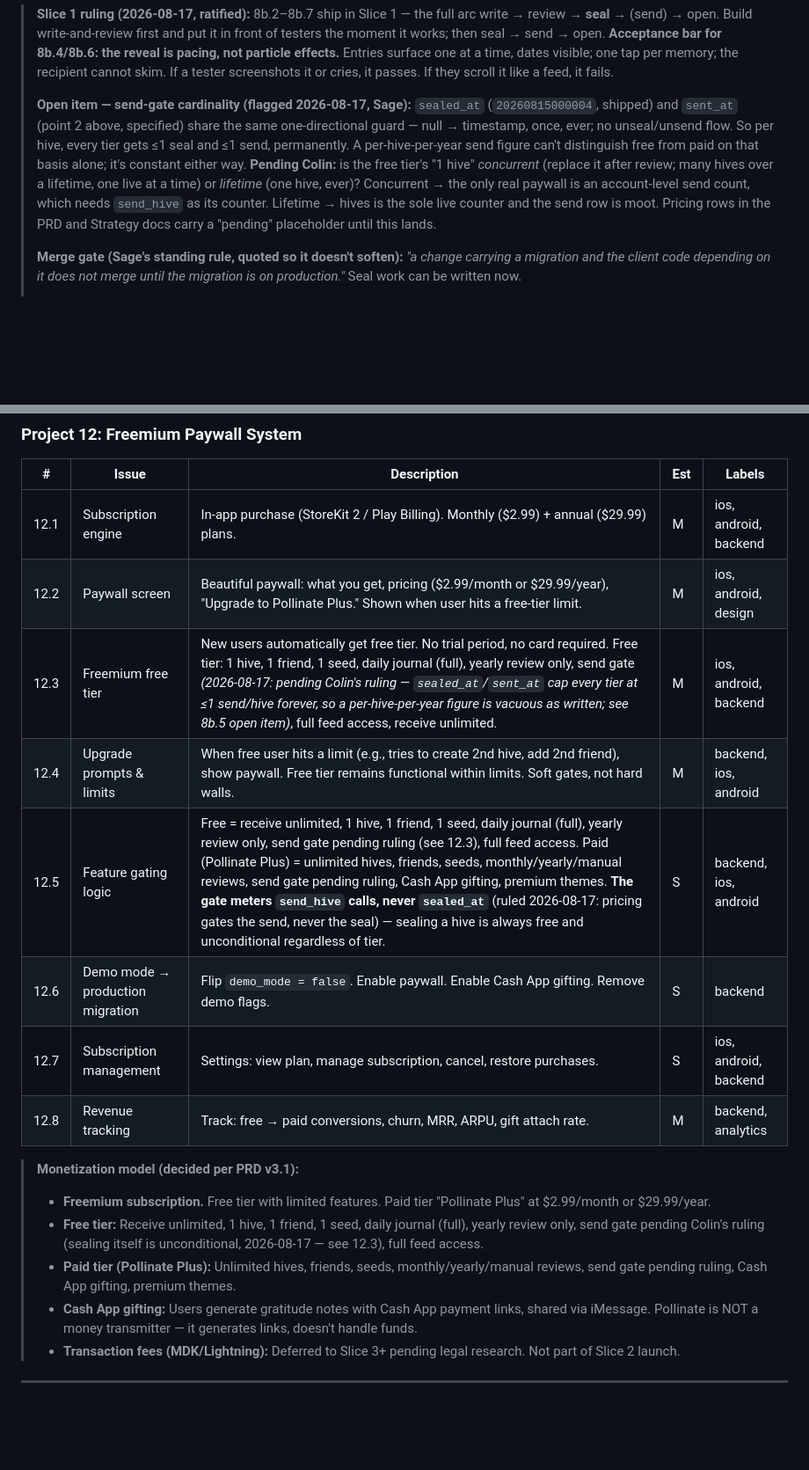
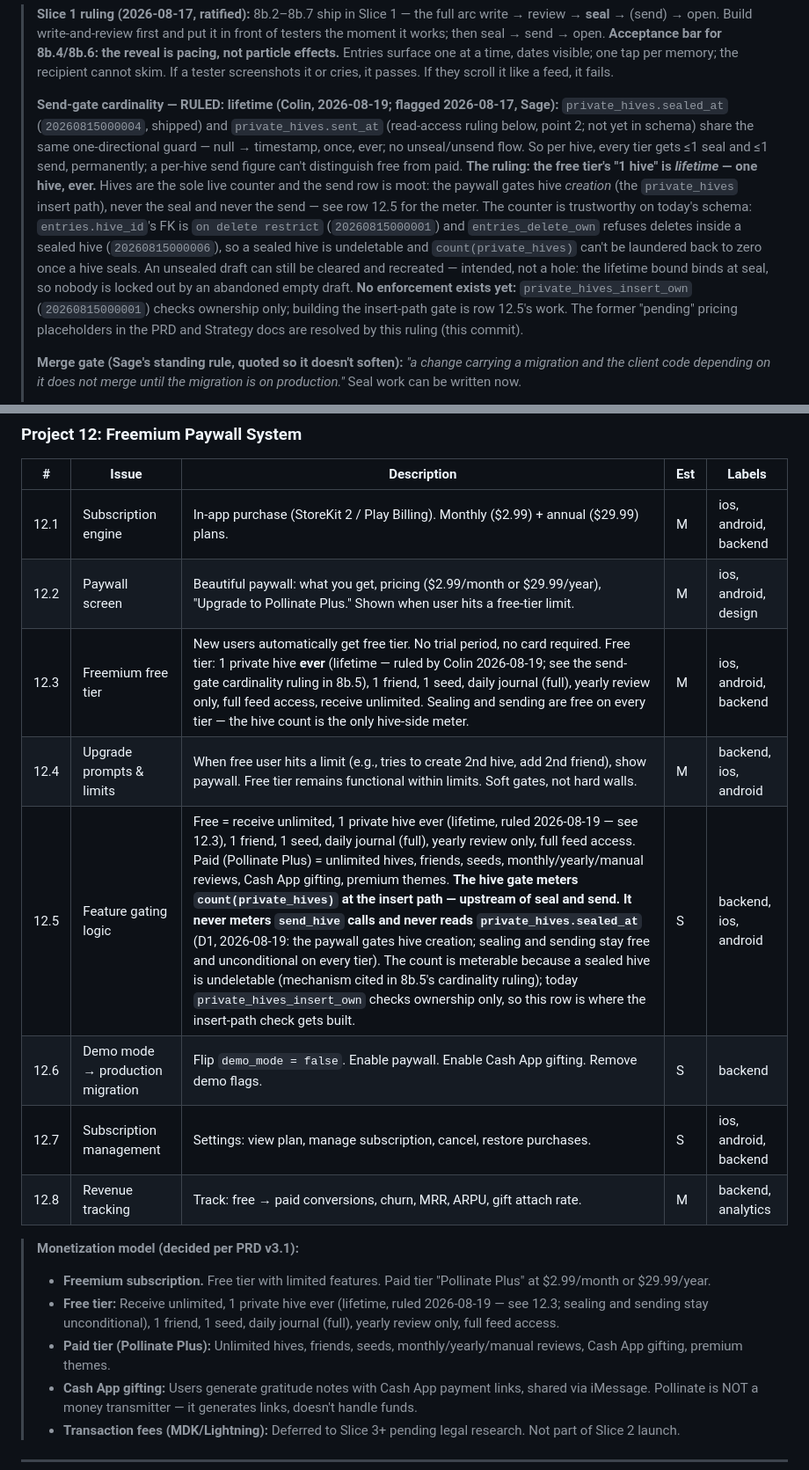
Before and after one commit to cgall7/gratitude, a Markdown page: docs/strategy/Pollinate_Delivery_Slices.md, 2 parts joined by grey strips. Shown at 88% size. Rendered like a GitHub page; blank space fills up the shorter version.

```diff
--- a/docs/strategy/Pollinate_Delivery_Slices.md
+++ b/docs/strategy/Pollinate_Delivery_Slices.md
@@ -157,7 +157,7 @@
 
 > **Slice 1 ruling (2026-08-17, ratified):** 8b.2–8b.7 ship in Slice 1 — the full arc write → review → **seal** → (send) → open. Build write-and-review first and put it in front of testers the moment it works; then seal → send → open. **Acceptance bar for 8b.4/8b.6: the reveal is pacing, not particle effects.** Entries surface one at a time, dates visible; one tap per memory; the recipient cannot skim. If a tester screenshots it or cries, it passes. If they scroll it like a feed, it fails.
 >
-> **Open item — send-gate cardinality (flagged 2026-08-17, Sage):** `sealed_at` (`20260815000004`, shipped) and `sent_at` (point 2 above, specified) share the same one-directional guard — null → timestamp, once, ever; no unseal/unsend flow. So per hive, every tier gets ≤1 seal and ≤1 send, permanently. A per-hive-per-year send figure can't distinguish free from paid on that basis alone; it's constant either way. **Pending Colin:** is the free tier's "1 hive" *concurrent* (replace it after review; many hives over a lifetime, one live at a time) or *lifetime* (one hive, ever)? Concurrent → the only real paywall is an account-level send count, which needs `send_hive` as its counter. Lifetime → hives is the sole live counter and the send row is moot. Pricing rows in the PRD and Strategy docs carry a "pending" placeholder until this lands.
+> **Send-gate cardinality — RULED: lifetime (Colin, 2026-08-19; flagged 2026-08-17, Sage):** `private_hives.sealed_at` (`20260815000004`, shipped) and `private_hives.sent_at` (read-access ruling below, point 2; not yet in schema) share the same one-directional guard — null → timestamp, once, ever; no unseal/unsend flow. So per hive, every tier gets ≤1 seal and ≤1 send, permanently; a per-hive send figure can't distinguish free from paid. **The ruling: the free tier's "1 hive" is *lifetime* — one hive, ever.** Hives are the sole live counter and the send row is moot: the paywall gates hive *creation* (the `private_hives` insert path), never the seal and never the send — see row 12.5 for the meter. The counter is trustworthy on today's schema: `entries.hive_id`'s FK is `on delete restrict` (`20260815000001`) and `entries_delete_own` refuses deletes inside a sealed hive (`20260815000006`), so a sealed hive is undeletable and `count(private_hives)` can't be laundered back to zero once a hive seals. An unsealed draft can still be cleared and recreated — intended, not a hole: the lifetime bound binds at seal, so nobody is locked out by an abandoned empty draft. **No enforcement exists yet:** `private_hives_insert_own` (`20260815000001`) checks ownership only; building the insert-path gate is row 12.5's work. The former "pending" pricing placeholders in the PRD and Strategy docs are resolved by this ruling (this commit).
 >
 > **Merge gate (Sage's standing rule, quoted so it doesn't soften):** *"a change carrying a migration and the client code depending on it does not merge until the migration is on production."* Seal work can be written now.
 >
@@ -308,9 +308,9 @@
 | ---- | -------------------------------- | -------------------------------------------------------------------------------------------------------------------------- | --- | --------------------- |
 | 12.1 | Subscription engine              | In-app purchase (StoreKit 2 / Play Billing). Monthly ($2.99) + annual ($29.99) plans.                                     | M   | ios, android, backend |
 | 12.2 | Paywall screen                   | Beautiful paywall: what you get, pricing ($2.99/month or $29.99/year), "Upgrade to Pollinate Plus." Shown when user hits a free-tier limit. | M   | ios, android, design  |
-| 12.3 | Freemium free tier               | New users automatically get free tier. No trial period, no card required. Free tier: 1 hive, 1 friend, 1 seed, daily journal (full), yearly review only, send gate *(2026-08-17: pending Colin's ruling — `sealed_at`/`sent_at` cap every tier at ≤1 send/hive forever, so a per-hive-per-year figure is vacuous as written; see 8b.5 open item)*, full feed access, receive unlimited. | M   | ios, android, backend |
+| 12.3 | Freemium free tier               | New users automatically get free tier. No trial period, no card required. Free tier: 1 private hive **ever** (lifetime — ruled by Colin 2026-08-19; see the send-gate cardinality ruling in 8b.5), 1 friend, 1 seed, daily journal (full), yearly review only, full feed access, receive unlimited. Sealing and sending are free on every tier — the hive count is the only hive-side meter. | M   | ios, android, backend |
 | 12.4 | Upgrade prompts & limits         | When free user hits a limit (e.g., tries to create 2nd hive, add 2nd friend), show paywall. Free tier remains functional within limits. Soft gates, not hard walls. | M   | backend, ios, android |
-| 12.5 | Feature gating logic             | Free = receive unlimited, 1 hive, 1 friend, 1 seed, daily journal (full), yearly review only, send gate pending ruling (see 12.3), full feed access. Paid (Pollinate Plus) = unlimited hives, friends, seeds, monthly/yearly/manual reviews, send gate pending ruling, Cash App gifting, premium themes. **The gate meters `send_hive` calls, never `sealed_at`** (ruled 2026-08-17: pricing gates the send, never the seal) — sealing a hive is always free and unconditional regardless of tier. | S   | backend, ios, android |
+| 12.5 | Feature gating logic             | Free = receive unlimited, 1 private hive ever (lifetime, ruled 2026-08-19 — see 12.3), 1 friend, 1 seed, daily journal (full), yearly review only, full feed access. Paid (Pollinate Plus) = unlimited hives, friends, seeds, monthly/yearly/manual reviews, Cash App gifting, premium themes. **The hive gate meters `count(private_hives)` at the insert path — upstream of seal and send. It never meters `send_hive` calls and never reads `private_hives.sealed_at`** (D1, 2026-08-19: the paywall gates hive creation; sealing and sending stay free and unconditional on every tier). The count is meterable because a sealed hive is undeletable (mechanism cited in 8b.5's cardinality ruling); today `private_hives_insert_own` checks ownership only, so this row is where the insert-path check gets built. | S   | backend, ios, android |
 | 12.6 | Demo mode → production migration | Flip `demo_mode = false`. Enable paywall. Enable Cash App gifting. Remove demo flags.                                      | S   | backend               |
 | 12.7 | Subscription management          | Settings: view plan, manage subscription, cancel, restore purchases.                                                       | S   | ios, android, backend |
 | 12.8 | Revenue tracking                 | Track: free → paid conversions, churn, MRR, ARPU, gift attach rate.                                                        | M   | backend, analytics    |
@@ -319,8 +319,8 @@
 > **Monetization model (decided per PRD v3.1):**
 >
 > - **Freemium subscription.** Free tier with limited features. Paid tier "Pollinate Plus" at $2.99/month or $29.99/year.
-> - **Free tier:** Receive unlimited, 1 hive, 1 friend, 1 seed, daily journal (full), yearly review only, send gate pending Colin's ruling (sealing itself is unconditional, 2026-08-17 — see 12.3), full feed access.
-> - **Paid tier (Pollinate Plus):** Unlimited hives, friends, seeds, monthly/yearly/manual reviews, send gate pending ruling, Cash App gifting, premium themes.
+> - **Free tier:** Receive unlimited, 1 private hive ever (lifetime, ruled 2026-08-19 — see 12.3; sealing and sending stay unconditional), 1 friend, 1 seed, daily journal (full), yearly review only, full feed access.
+> - **Paid tier (Pollinate Plus):** Unlimited hives, friends, seeds, monthly/yearly/manual reviews, Cash App gifting, premium themes.
 > - **Cash App gifting:** Users generate gratitude notes with Cash App payment links, shared via iMessage. Pollinate is NOT a money transmitter — it generates links, doesn't handle funds.
 > - **Transaction fees (MDK/Lightning):** Deferred to Slice 3+ pending legal research. Not part of Slice 2 launch.
 
```
Also changed, not shown: other parts of docs/strategy/Pollinate_Delivery_Slices.md (+1 -1 lines), docs/strategy/Pollinate_PRD.md (+6 -6 lines), docs/strategy/Pollinate_Strategy.md (+5 -5 lines).
